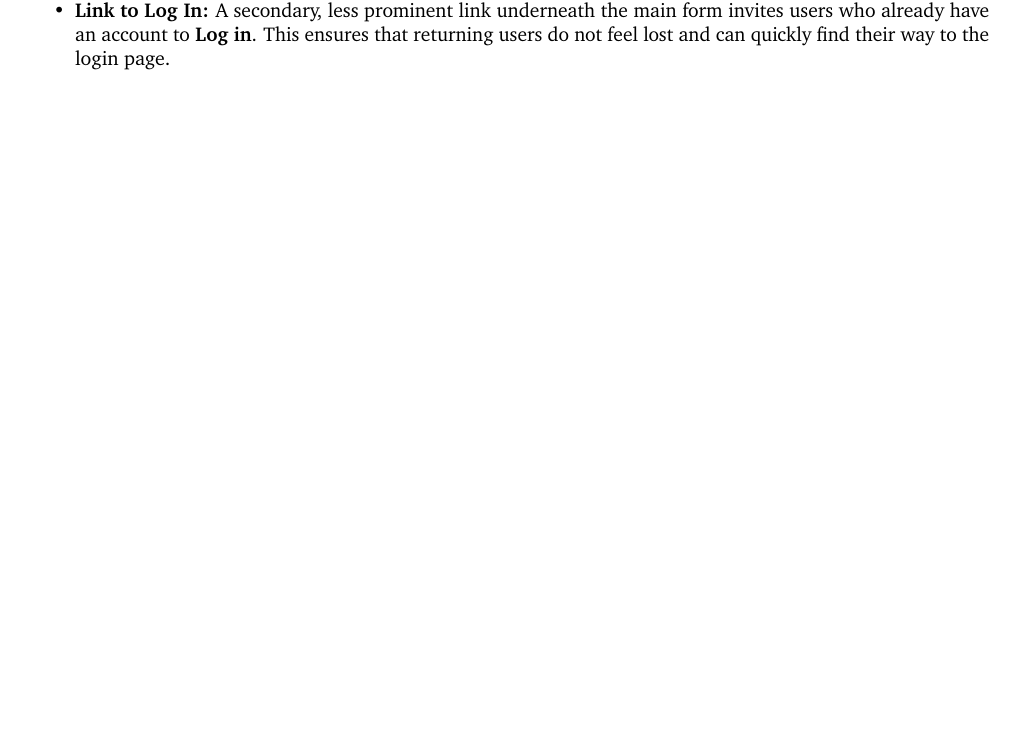
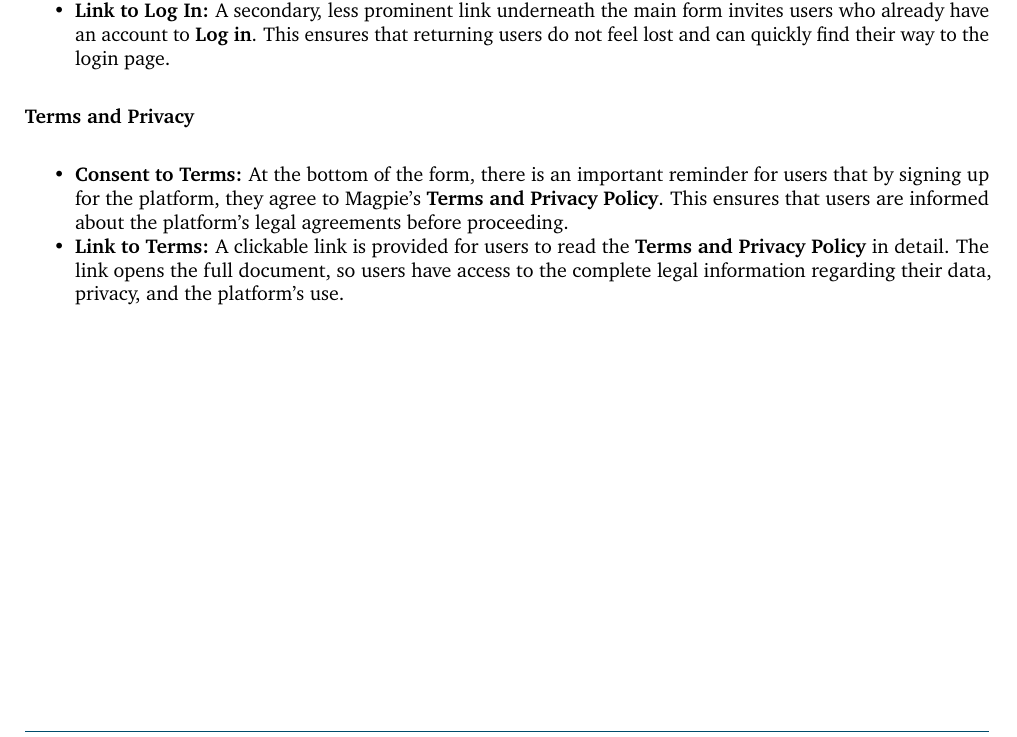
Before and after one commit to 2024-CMPU9010-GROUP-3/PROJECT, a LaTeX document (Documentation/final-report/main.tex, which reads Documentation/final-report/pages/technical_solution/frontend.tex): part of page 13 of 22, cut so that both start at the same text, the shorter picture padded with empty space. Compiled offline with pdfLaTeX.

Commit message:
Added terms and privacy section

```diff
--- a/Documentation/final-report/pages/technical_solution/frontend.tex
+++ b/Documentation/final-report/pages/technical_solution/frontend.tex
@@ -220,6 +220,13 @@ The heart of the Signup page is the \textbf{form inputs}, where users input thei
     \item{} \textbf{Link to Log In:} A secondary, less prominent link underneath the main form invites users who already have an account to \textbf{Log in}. This ensures that returning users do not feel lost and can quickly find their way to the login page.
 \end{itemize}
 
+\textbf{Terms and Privacy}
+
+\begin{itemize}
+    \item{} \textbf{Consent to Terms:} At the bottom of the form, there is an important reminder for users that by signing up for the platform, they agree to Magpie's \textbf{Terms and Privacy Policy}. This ensures that users are informed about the platform’s legal agreements before proceeding.
+    \item{} \textbf{Link to Terms:} A clickable link is provided for users to read the \textbf{Terms and Privacy Policy} in detail. The link opens the full document, so users have access to the complete legal information regarding their data, privacy, and the platform's use.
+\end{itemize}
+
 \newpage{}
 
 \paragraph{Homepage}\mbox{}
```
